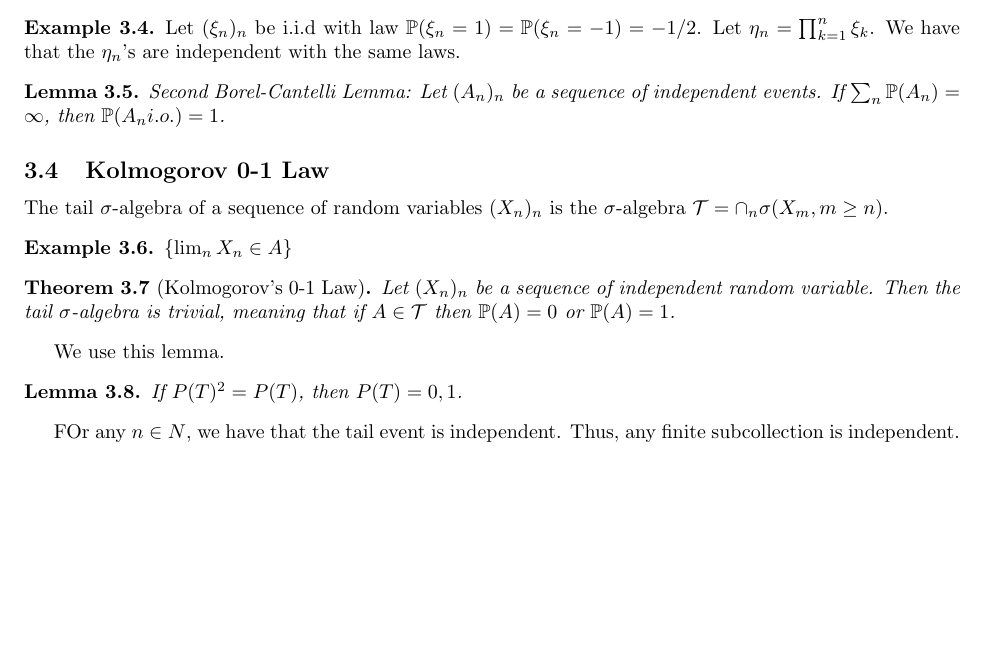
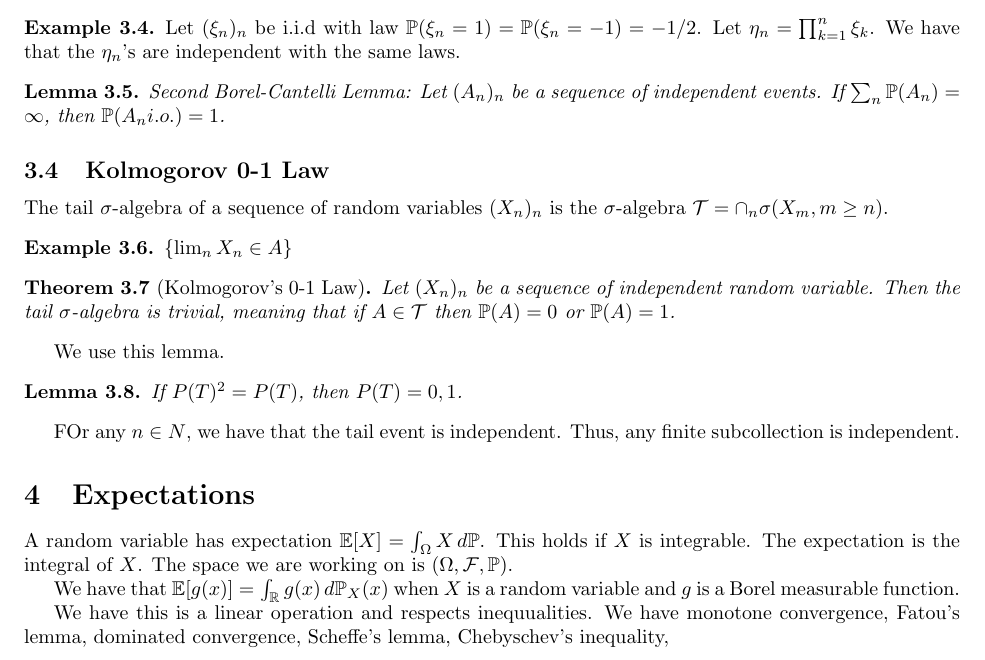
Before and after one commit to ErickLuu/Honours-Project-Notes, a LaTeX document (Notes/Measure theory/Probability Theory.tex): part of page 4 of 4, cut so that both start at the same text, the shorter picture padded with empty space. Compiled offline with pdfLaTeX.

Commit message:
txs auto checkin

```diff
--- a/Notes/Measure theory/Probability Theory.tex
+++ b/Notes/Measure theory/Probability Theory.tex
@@ -257,4 +257,11 @@ We use this lemma.
 	If $P(T)^2 = P(T)$, then $P(T) = 0, 1$.
 \end{lemma}
 FOr any $n \in N$, we have that the tail event is independent. Thus, any finite subcollection is independent.
+
+\section{Expectations}
+A random variable has expectation $\mathbb{E}[X] = \int_\Omega X \, d\mathbb{P}$. This holds if $X$ is integrable. The expectation is the integral of $X$. The space we are working on is $(\Omega, \mathcal{F}, \mathbb{P})$.
+
+We have that $\mathbb{E}[g(x)] = \int_\mathbb{R} g(x) \, d \mathbb{P}_X(x)$ when $X$ is a random variable and $g$ is a Borel measurable function.
+
+We have this is a linear operation and respects inequualities. We have monotone convergence, Fatou's lemma, dominated convergence, Scheffe's lemma, Chebyschev's inequality,
 \end{document}
```
